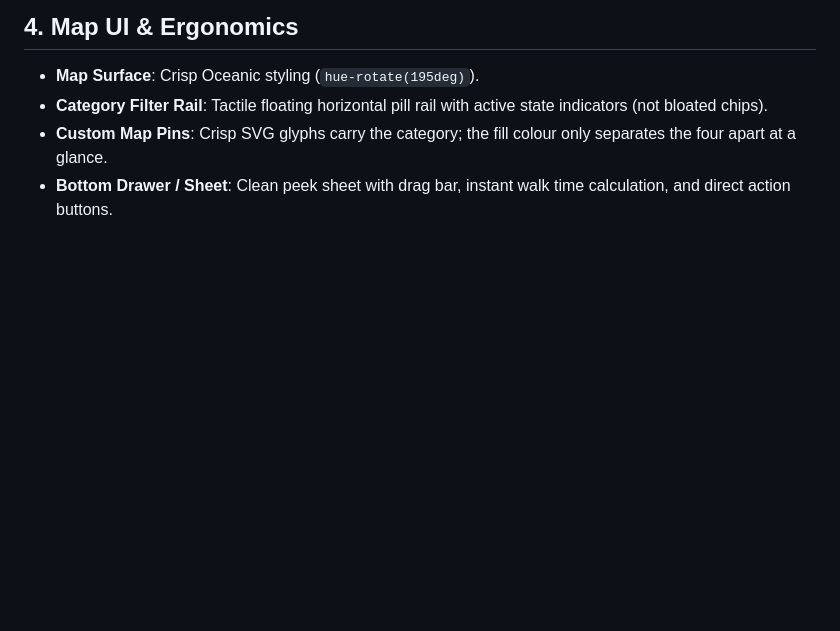
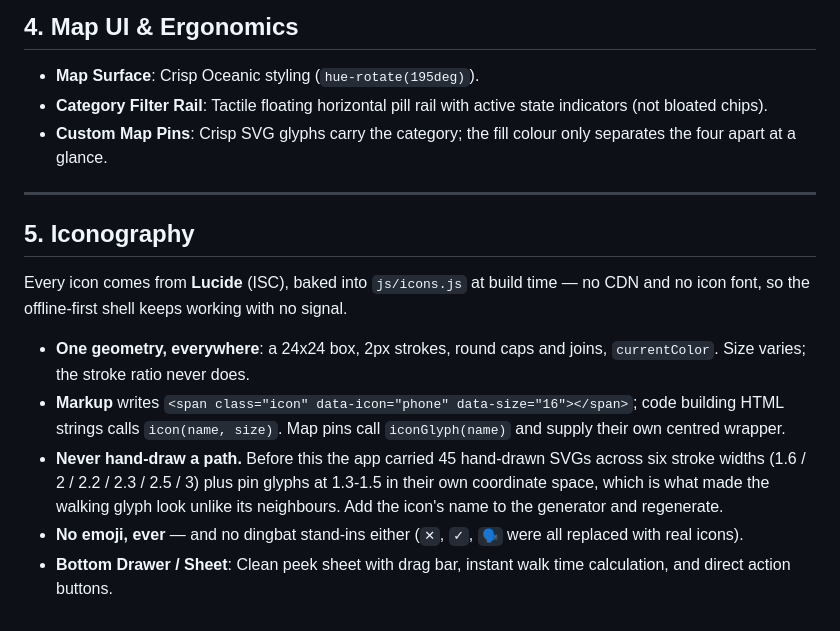
Before and after one commit to streetpulse-asu/streetpulse-mockup, a Markdown page: DESIGN_SYSTEM.md, the part around the change. GitHub-like rendering; blank space fills up the shorter version.

```diff
--- a/DESIGN_SYSTEM.md
+++ b/DESIGN_SYSTEM.md
@@ -58,4 +58,14 @@ Never reuse a clinical status colour for a category, or vice versa.
 - **Map Surface**: Crisp Oceanic styling (`hue-rotate(195deg)`).
 - **Category Filter Rail**: Tactile floating horizontal pill rail with active state indicators (not bloated chips).
 - **Custom Map Pins**: Crisp SVG glyphs carry the category; the fill colour only separates the four apart at a glance.
+
+---
+
+## 5. Iconography
+Every icon comes from **Lucide** (ISC), baked into `js/icons.js` at build time — no CDN and no icon font, so the offline-first shell keeps working with no signal.
+
+- **One geometry, everywhere**: a 24x24 box, 2px strokes, round caps and joins, `currentColor`. Size varies; the stroke ratio never does.
+- **Markup** writes `<span class="icon" data-icon="phone" data-size="16"></span>`; code building HTML strings calls `icon(name, size)`. Map pins call `iconGlyph(name)` and supply their own centred wrapper.
+- **Never hand-draw a path.** Before this the app carried 45 hand-drawn SVGs across six stroke widths (1.6 / 2 / 2.2 / 2.3 / 2.5 / 3) plus pin glyphs at 1.3-1.5 in their own coordinate space, which is what made the walking glyph look unlike its neighbours. Add the icon's name to the generator and regenerate.
+- **No emoji, ever** — and no dingbat stand-ins either (`✕`, `✓`, `🗣️` were all replaced with real icons).
 - **Bottom Drawer / Sheet**: Clean peek sheet with drag bar, instant walk time calculation, and direct action buttons.
```
Also changed, not shown: README.md (+6 -2 lines).
